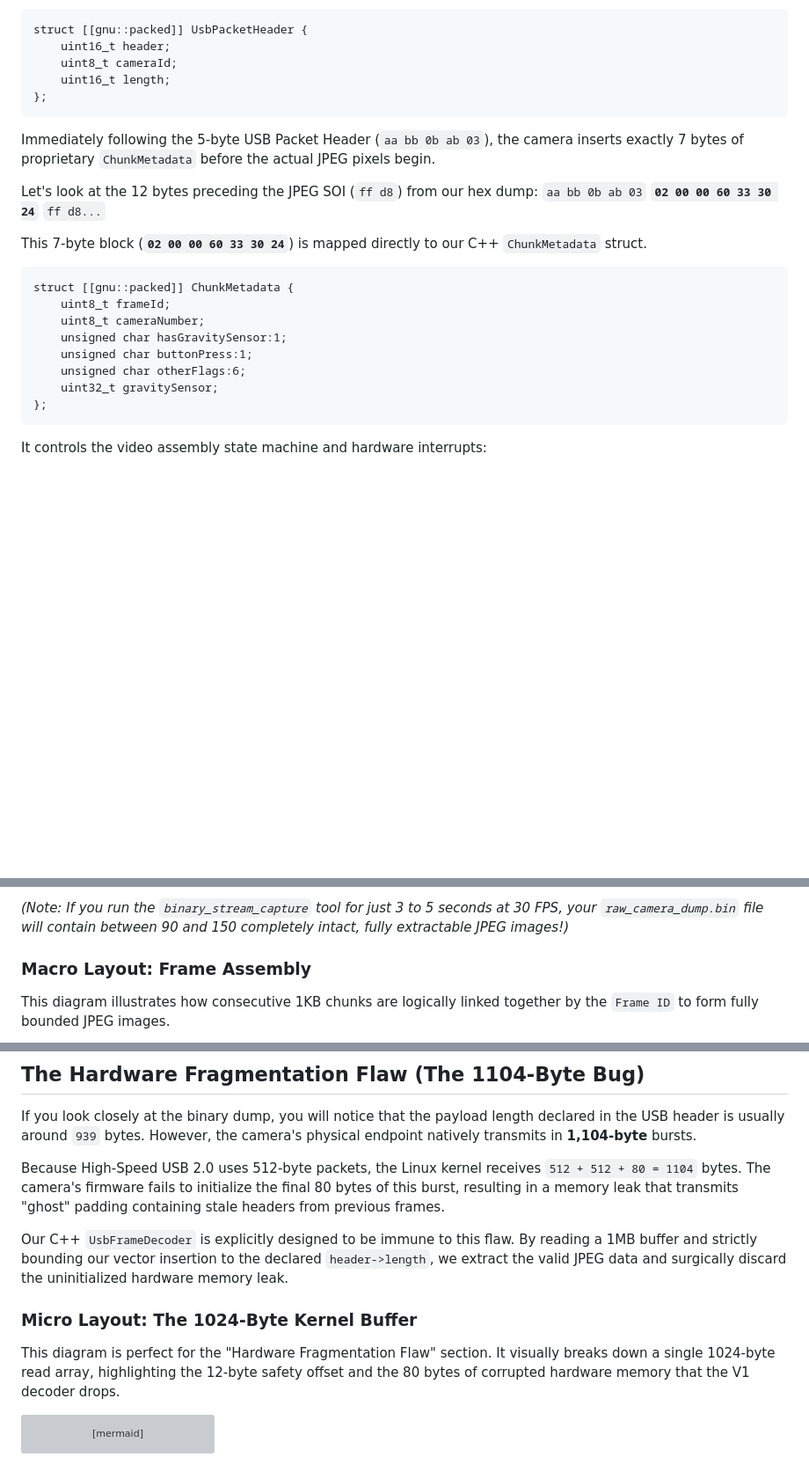
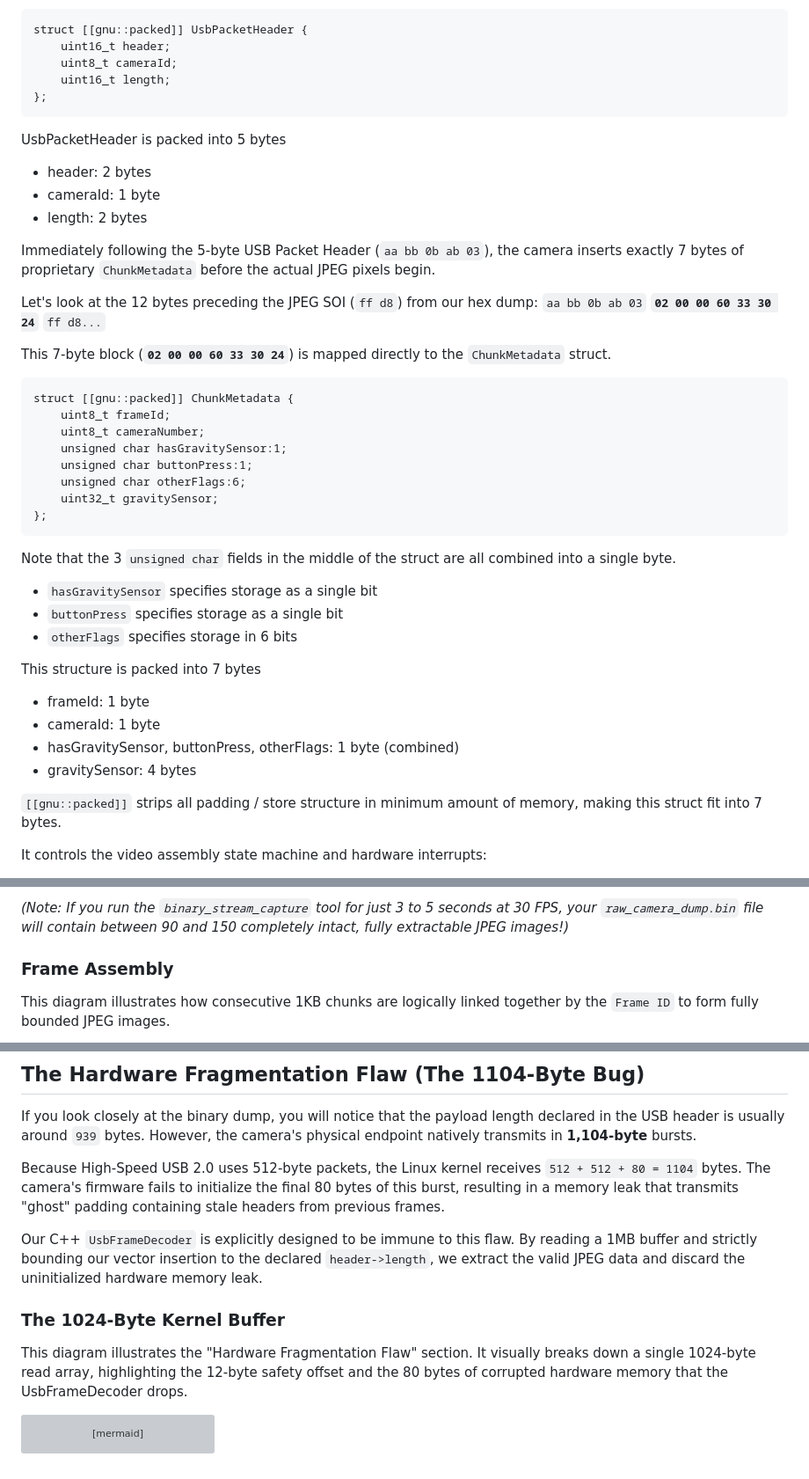
Before and after one commit to jerometerry/pi-borescope-streamer, a Markdown page: UseeplusProtocol.md, 3 parts joined by grey strips. Shown at 88% size. Rendered like a GitHub page; blank space fills up the shorter version; grey boxes are pictures that could not be loaded.

Commit message:
Updating protocol docs

````diff
--- a/UseeplusProtocol.md
+++ b/UseeplusProtocol.md
@@ -74,13 +74,18 @@ struct [[gnu::packed]] UsbPacketHeader {
 };
 ```
 
+UsbPacketHeader is packed into 5 bytes
+- header: 2 bytes
+- cameraId: 1 byte
+- length: 2 bytes
+
 Immediately following the 5-byte USB Packet Header (`aa bb 0b ab 03`), the camera inserts exactly 7 bytes of
 proprietary `ChunkMetadata` before the actual JPEG pixels begin.
 
 Let's look at the 12 bytes preceding the JPEG SOI (`ff d8`) from our hex dump:
 `aa bb 0b ab 03` **`02 00 00 60 33 30 24`** `ff d8...`
 
-This 7-byte block (**`02 00 00 60 33 30 24`**) is mapped directly to our C++ `ChunkMetadata` struct.
+This 7-byte block (**`02 00 00 60 33 30 24`**) is mapped directly to the `ChunkMetadata` struct.
 
 ```
 struct [[gnu::packed]] ChunkMetadata {
@@ -92,6 +97,20 @@ struct [[gnu::packed]] ChunkMetadata {
     uint32_t gravitySensor;
 };
 ```
+
+Note that the 3 `unsigned char` fields in the middle of the struct are all combined into a single byte.
+- `hasGravitySensor` specifies storage as a single bit
+- `buttonPress` specifies storage as a single bit
+- `otherFlags` specifies storage in 6 bits
+
+This structure is packed into 7 bytes
+- frameId: 1 byte
+- cameraId: 1 byte
+- hasGravitySensor, buttonPress, otherFlags: 1 byte (combined)
+- gravitySensor: 4 bytes
+
+`[[gnu::packed]]` strips all padding / store structure in minimum amount of memory, making this struct fit into 7
+bytes.
 
 It controls the video assembly state machine and hardware interrupts:
 
@@ -120,7 +139,7 @@ fully assembled JPEG to the broadcast queue.
 *(Note: If you run the `binary_stream_capture` tool for just 3 to 5 seconds at 30 FPS, your `raw_camera_dump.bin` file
 will contain between 90 and 150 completely intact, fully extractable JPEG images!)*
 
-### Macro Layout: Frame Assembly
+### Frame Assembly
 
 This diagram illustrates how consecutive 1KB chunks are logically linked together by the `Frame ID` to form fully
 bounded JPEG images.
@@ -173,13 +192,14 @@ firmware fails to initialize the final 80 bytes of this burst, resulting in a me
 padding containing stale headers from previous frames.
 
 Our C++ `UsbFrameDecoder` is explicitly designed to be immune to this flaw. By reading a 1MB buffer and strictly
-bounding our vector insertion to the declared `header->length`, we extract the valid JPEG data and surgically discard
+bounding our vector insertion to the declared `header->length`, we extract the valid JPEG data and discard
 the uninitialized hardware memory leak.
 
-### Micro Layout: The 1024-Byte Kernel Buffer
+### The 1024-Byte Kernel Buffer
 
-This diagram is perfect for the "Hardware Fragmentation Flaw" section. It visually breaks down a single 1024-byte read
-array, highlighting the 12-byte safety offset and the 80 bytes of corrupted hardware memory that the V1 decoder drops.
+This diagram illustrates the "Hardware Fragmentation Flaw" section. It visually breaks down a single 1024-byte read
+array, highlighting the 12-byte safety offset and the 80 bytes of corrupted hardware memory that the UsbFrameDecoder
+drops.
 
 ```mermaid
 flowchart LR
````
